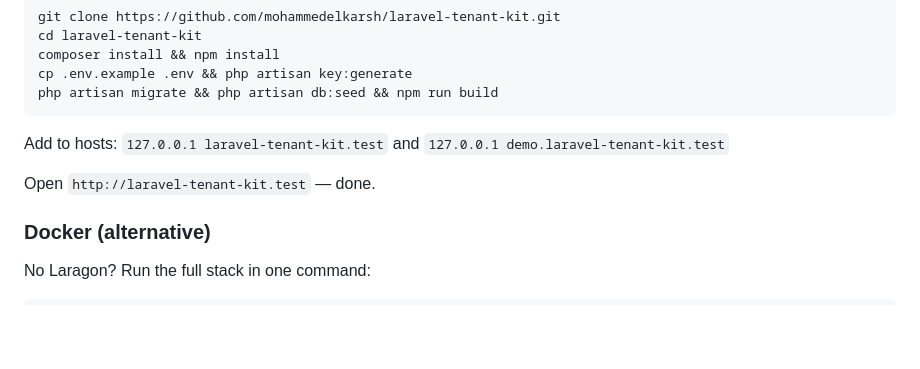
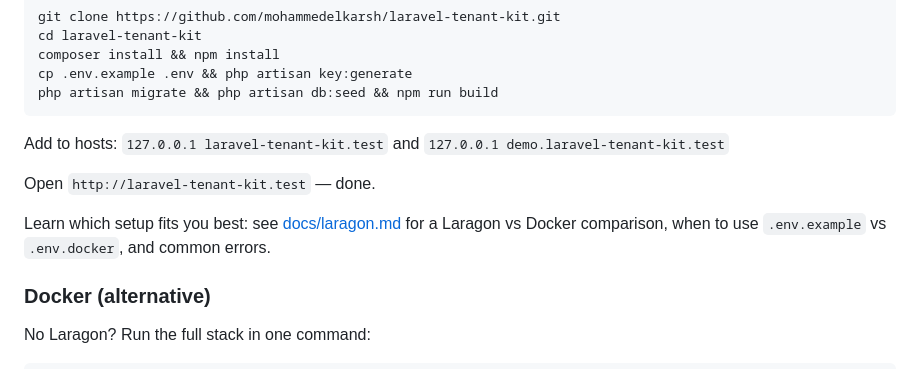
Before and after one commit to goldentalent626/laravel-tenant-kit, a Markdown page: README.md, the part around the change. Drawn GitHub-style; blank space fills up the shorter version.

Commit message:
docs: add Laragon vs Docker setup guide

```diff
--- a/README.md
+++ b/README.md
@@ -127,6 +127,8 @@ php artisan migrate && php artisan db:seed && npm run build
 Add to hosts: `127.0.0.1 laravel-tenant-kit.test` and `127.0.0.1 demo.laravel-tenant-kit.test`
 
 Open `http://laravel-tenant-kit.test` — done.
+
+Learn which setup fits you best: see [docs/laragon.md](docs/laragon.md) for a Laragon vs Docker comparison, when to use `.env.example` vs `.env.docker`, and common errors.
 
 ### Docker (alternative)
 
```
Also changed, not shown: docs/laragon.md (added, +134 -0 lines).
